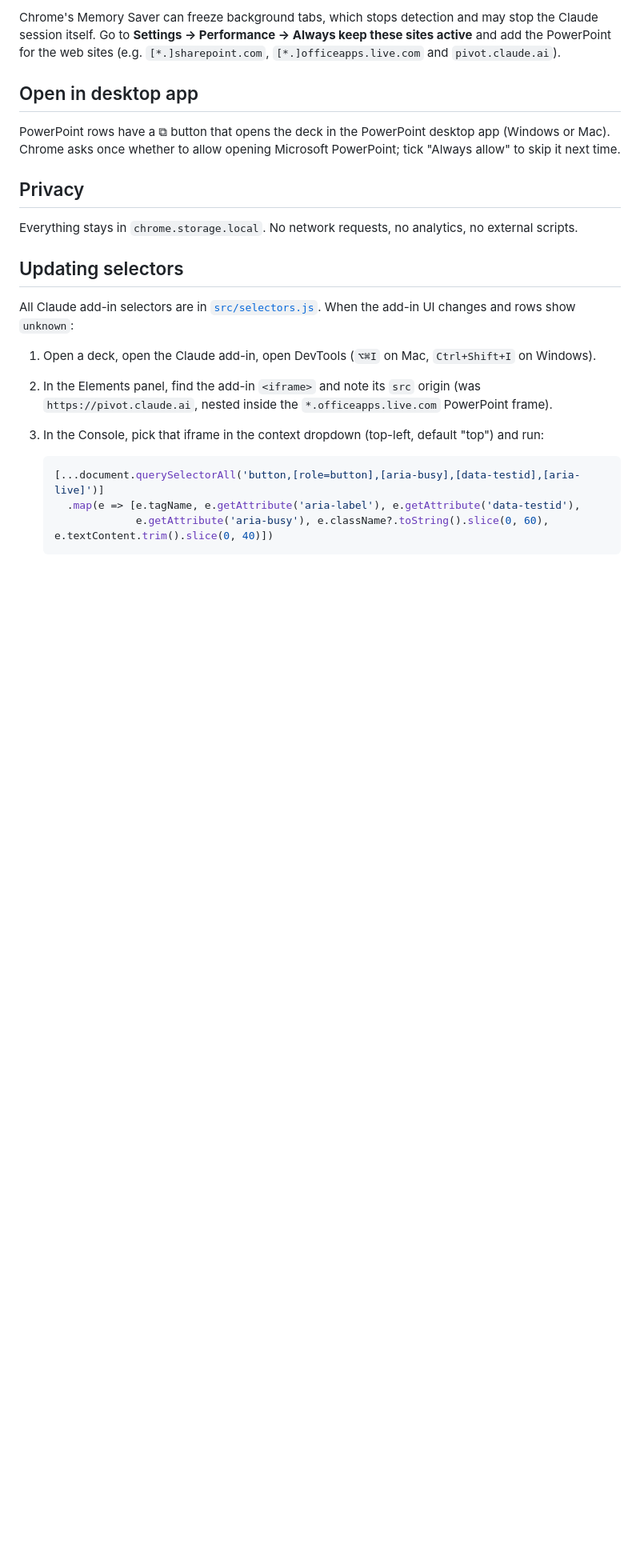
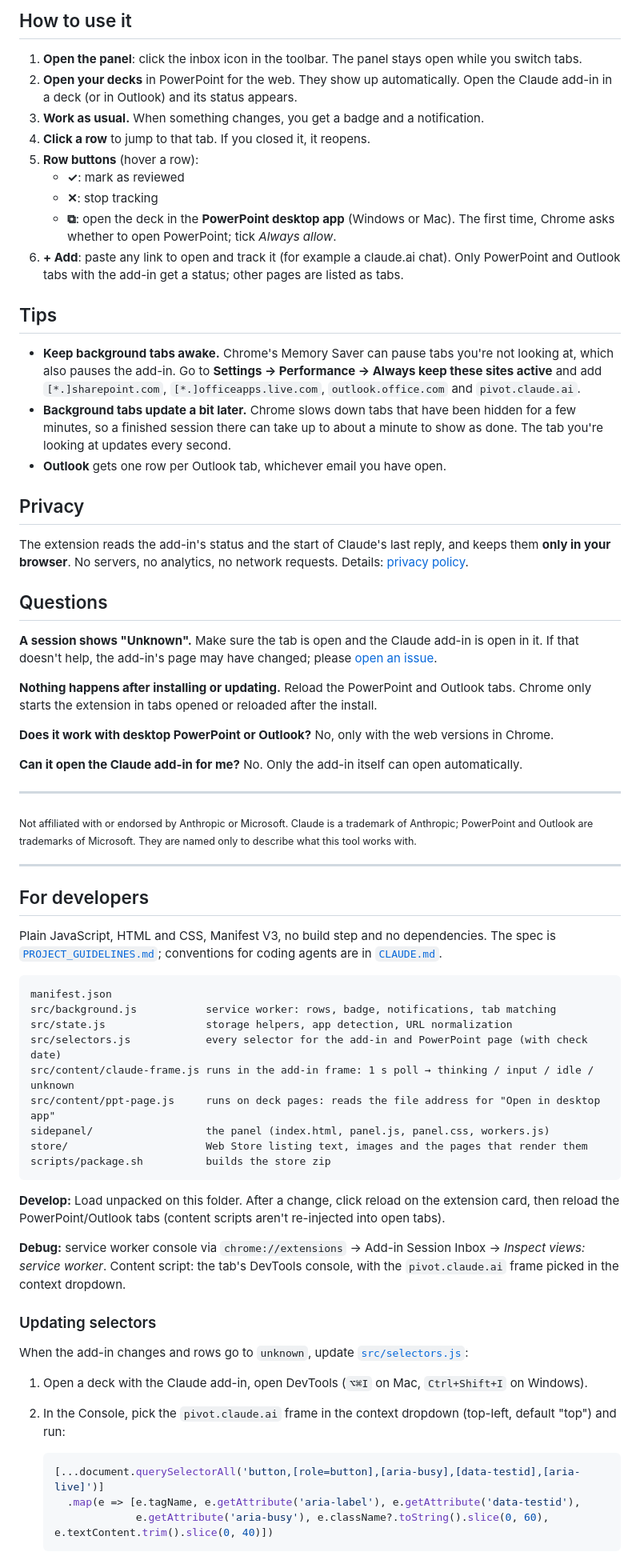
Before and after one commit to loicvdk/add-in-session-inbox, a Markdown page: README.md, the part around one of its changes. Shown at 80% size. Drawn GitHub-style; blank space fills up the shorter version.

````diff
--- a/README.md
+++ b/README.md
@@ -22,25 +48,84 @@ From the Chrome Web Store (unlisted link, once published), or for development:
 
-Chrome's Memory Saver can freeze background tabs, which stops detection and may stop the Claude
-session itself. Go to **Settings → Performance → Always keep these sites active** and add the
-PowerPoint for the web sites (e.g. `[*.]sharepoint.com`, `[*.]officeapps.live.com` and `pivot.claude.ai`).
+## How to use it
 
-## Open in desktop app
+1. **Open the panel**: click the inbox icon in the toolbar. The panel stays open while you switch tabs.
+2. **Open your decks** in PowerPoint for the web. They show up automatically. Open the Claude add-in in a
+   deck (or in Outlook) and its status appears.
+3. **Work as usual.** When something changes, you get a badge and a notification.
+4. **Click a row** to jump to that tab. If you closed it, it reopens.
+5. **Row buttons** (hover a row):
+   - **✓**: mark as reviewed
+   - **✕**: stop tracking
+   - **⧉**: open the deck in the **PowerPoint desktop app** (Windows or Mac). The first time, Chrome asks
+     whether to open PowerPoint; tick *Always allow*.
+6. **+ Add**: paste any link to open and track it (for example a claude.ai chat). Only PowerPoint and Outlook
+   tabs with the add-in get a status; other pages are listed as tabs.
 
-PowerPoint rows have a ⧉ button that opens the deck in the PowerPoint desktop app (Windows or Mac). Chrome asks once whether
-to allow opening Microsoft PowerPoint; tick "Always allow" to skip it next time.
+## Tips
+
+- **Keep background tabs awake.** Chrome's Memory Saver can pause tabs you're not looking at, which also
+  pauses the add-in. Go to **Settings → Performance → Always keep these sites active** and add
+  `[*.]sharepoint.com`, `[*.]officeapps.live.com`, `outlook.office.com` and `pivot.claude.ai`.
+- **Background tabs update a bit later.** Chrome slows down tabs that have been hidden for a few minutes,
+  so a finished session there can take up to about a minute to show as done. The tab you're looking at
+  updates every second.
+- **Outlook** gets one row per Outlook tab, whichever email you have open.
 
 ## Privacy
 
-Everything stays in `chrome.storage.local`. No network requests, no analytics, no external scripts.
+The extension reads the add-in's status and the start of Claude's last reply, and keeps them **only in your
+browser**. No servers, no analytics, no network requests. Details:
+[privacy policy](https://loicvdk.github.io/add-in-session-inbox/privacy.html).
 
-## Updating selectors
+## Questions
 
-All Claude add-in selectors are in [`src/selectors.js`](src/selectors.js). When the add-in UI changes and
-rows show `unknown`:
+**A session shows "Unknown".** Make sure the tab is open and the Claude add-in is open in it. If that
+doesn't help, the add-in's page may have changed; please [open an issue](https://github.com/loicvdk/add-in-session-inbox/issues).
 
-1. Open a deck, open the Claude add-in, open DevTools (`⌥⌘I` on Mac, `Ctrl+Shift+I` on Windows).
-2. In the Elements panel, find the add-in `<iframe>` and note its `src` origin (was `https://pivot.claude.ai`, nested inside the `*.officeapps.live.com` PowerPoint frame).
-3. In the Console, pick that iframe in the context dropdown (top-left, default "top") and run:
+**Nothing happens after installing or updating.** Reload the PowerPoint and Outlook tabs. Chrome only
+starts the extension in tabs opened or reloaded after the install.
+
+**Does it work with desktop PowerPoint or Outlook?** No, only with the web versions in Chrome.
+
+**Can it open the Claude add-in for me?** No. Only the add-in itself can open automatically.
+
+---
+
+<sub>Not affiliated with or endorsed by Anthropic or Microsoft. Claude is a trademark of Anthropic;
+PowerPoint and Outlook are trademarks of Microsoft. They are named only to describe what this tool works with.</sub>
+
+---
+
+## For developers
+
+Plain JavaScript, HTML and CSS, Manifest V3, no build step and no dependencies. The spec is
+[`PROJECT_GUIDELINES.md`](PROJECT_GUIDELINES.md); conventions for coding agents are in [`CLAUDE.md`](CLAUDE.md).
+
+```
+manifest.json
+src/background.js           service worker: rows, badge, notifications, tab matching
+src/state.js                storage helpers, app detection, URL normalization
+src/selectors.js            every selector for the add-in and PowerPoint page (with check date)
+src/content/claude-frame.js runs in the add-in frame: 1 s poll → thinking / input / idle / unknown
+src/content/ppt-page.js     runs on deck pages: reads the file address for "Open in desktop app"
+sidepanel/                  the panel (index.html, panel.js, panel.css, workers.js)
+store/                      Web Store listing text, images and the pages that render them
+scripts/package.sh          builds the store zip
+```
+
+**Develop:** Load unpacked on this folder. After a change, click reload on the extension card, then
+reload the PowerPoint/Outlook tabs (content scripts aren't re-injected into open tabs).
+
+**Debug:** service worker console via `chrome://extensions` → Add-in Session Inbox → *Inspect views:
+service worker*. Content script: the tab's DevTools console, with the `pivot.claude.ai` frame picked in
+the context dropdown.
+
+### Updating selectors
+
+When the add-in changes and rows go to `unknown`, update [`src/selectors.js`](src/selectors.js):
+
+1. Open a deck with the Claude add-in, open DevTools (`⌥⌘I` on Mac, `Ctrl+Shift+I` on Windows).
+2. In the Console, pick the `pivot.claude.ai` frame in the context dropdown (top-left, default "top") and run:
 
    ```js
    [...document.querySelectorAll('button,[role=button],[aria-busy],[data-testid],[aria-live]')]
````
Also changed, not shown: other parts of README.md (+48 -34 lines), store/listing.md (+3 -0 lines), store/workers.png (added), 1 other file.
